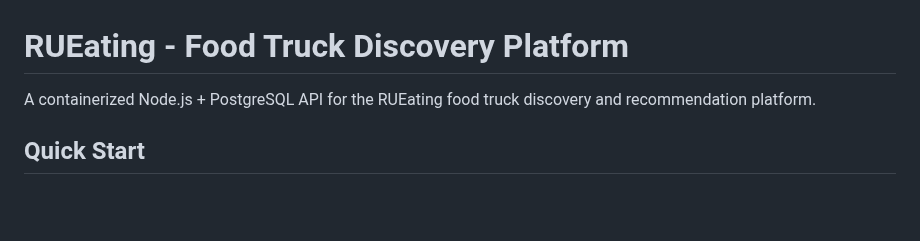
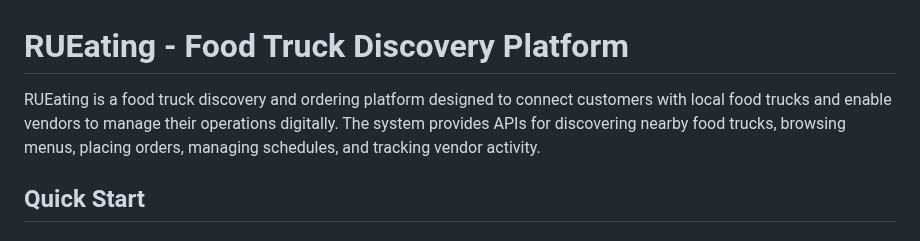
Before and after one commit to joe8606/RUEating_food_truck_platform, a Markdown page: README.md, the part around the change. Drawn GitHub-style; blank space fills up the shorter version.

Commit message:
Enhance README
Expanded project description to clarify purpose and features.

```diff
--- a/README.md
+++ b/README.md
@@ -1,6 +1,6 @@
 # RUEating - Food Truck Discovery Platform
 
-A containerized Node.js + PostgreSQL API for the RUEating food truck discovery and recommendation platform.
+RUEating is a food truck discovery and ordering platform designed to connect customers with local food trucks and enable vendors to manage their operations digitally. The system provides APIs for discovering nearby food trucks, browsing menus, placing orders, managing schedules, and tracking vendor activity.
 
 ## Quick Start
 
```
